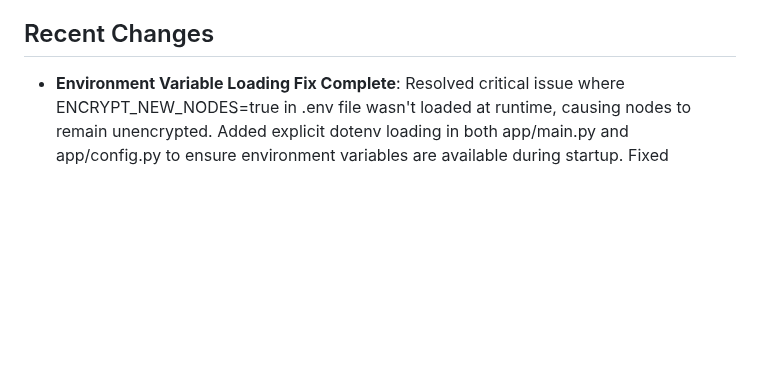
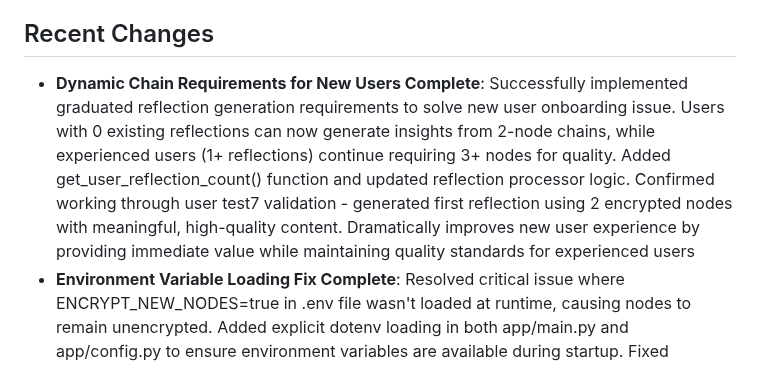
Before and after one commit to zeevandeep/SmritiQA, a Markdown page: replit.md, the part around the change. Drawn GitHub-style; blank space fills up the shorter version.

Commit message:
Improve new user experience and fix critical encryption loading issue
Implements graduated reflection generation, fixes env loading, and completes node encryption testing.

Replit-Commit-Author: Agent
Replit-Commit-Session-Id: 5644c9dd-30c0-46d1-83a6-0771d3573020
Replit-Commit-Screenshot-Url: https://storage.googleapis.com/screenshot-production-us-central1/c0b86e17-1172-4de1-a193-54903cb9232b/5644c9dd-30c0-46d1-83a6-0771d3573020/3u9Hyr9

```diff
--- a/replit.md
+++ b/replit.md
@@ -6,6 +6,7 @@ Smriti is an AI-powered journaling assistant that helps users gain insights from
 
 ## Recent Changes
 
+- **Dynamic Chain Requirements for New Users Complete**: Successfully implemented graduated reflection generation requirements to solve new user onboarding issue. Users with 0 existing reflections can now generate insights from 2-node chains, while experienced users (1+ reflections) continue requiring 3+ nodes for quality. Added get_user_reflection_count() function and updated reflection processor logic. Confirmed working through user test7 validation - generated first reflection using 2 encrypted nodes with meaningful, high-quality content. Dramatically improves new user experience by providing immediate value while maintaining quality standards for experienced users
 - **Environment Variable Loading Fix Complete**: Resolved critical issue where ENCRYPT_NEW_NODES=true in .env file wasn't loaded at runtime, causing nodes to remain unencrypted. Added explicit dotenv loading in both app/main.py and app/config.py to ensure environment variables are available during startup. Fixed disconnect between config object (using defaults) and node repository (using raw environment variables). Node encryption now properly enabled with environment variable loading at application startup
 - **Node Text Encryption Phase 4 Complete**: Successfully completed comprehensive testing across all user scenarios and edge cases. Validated mixed encryption environments (encrypted/unencrypted nodes), backward compatibility with legacy data, error handling for edge cases (empty text, long text 5000+ chars), end-to-end workflow integration, performance with batch processing (10 nodes), and security validation with encryption utilities. All 6 test categories passed with 0 failures. Confirmed session-level encryption working (all sessions now encrypted), service layer seamlessly handles mixed data types, raw database storage properly encrypted, and performance remains efficient with encryption overhead. Comprehensive encryption system fully validated and production-ready
 - **Node Text Encryption Phase 3 Complete**: Successfully updated all service layer functions to use decrypted text for OpenAI operations. Enhanced reflection processor's `build_node_chain` function and embedding processor's `get_unprocessed_nodes` function to use `decrypt_for_processing=True` parameter. All OpenAI-bound operations (reflection generation, embedding creation, node extraction) now automatically receive decrypted text while maintaining encrypted storage. Comprehensive testing confirms service layer correctly handles encryption/decryption flow - 3 encrypted nodes created, embedding service retrieves decrypted text (83 chars each), reflection chain building returns readable text for OpenAI processing. Service layer architecture complete for secure AI operations
```
